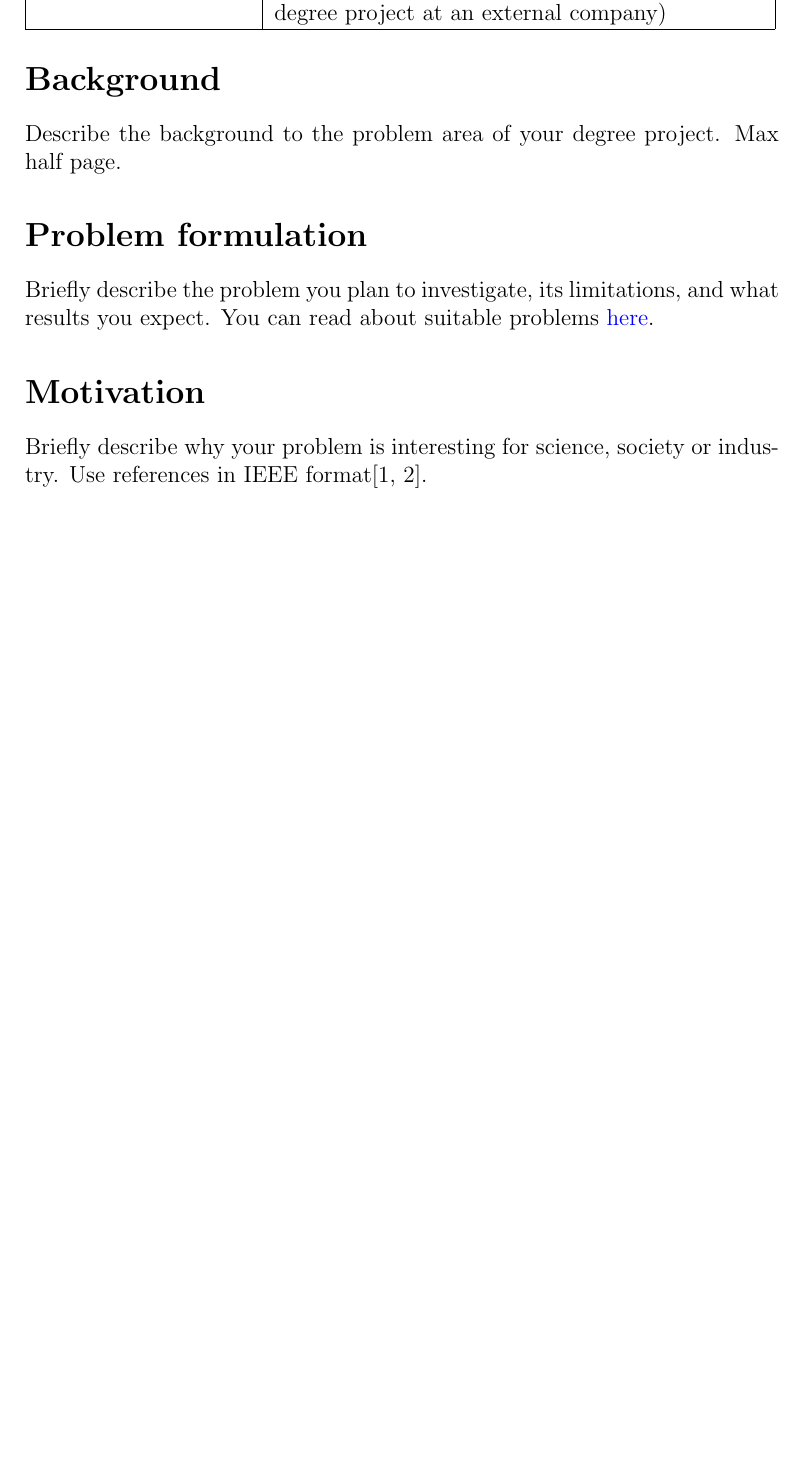
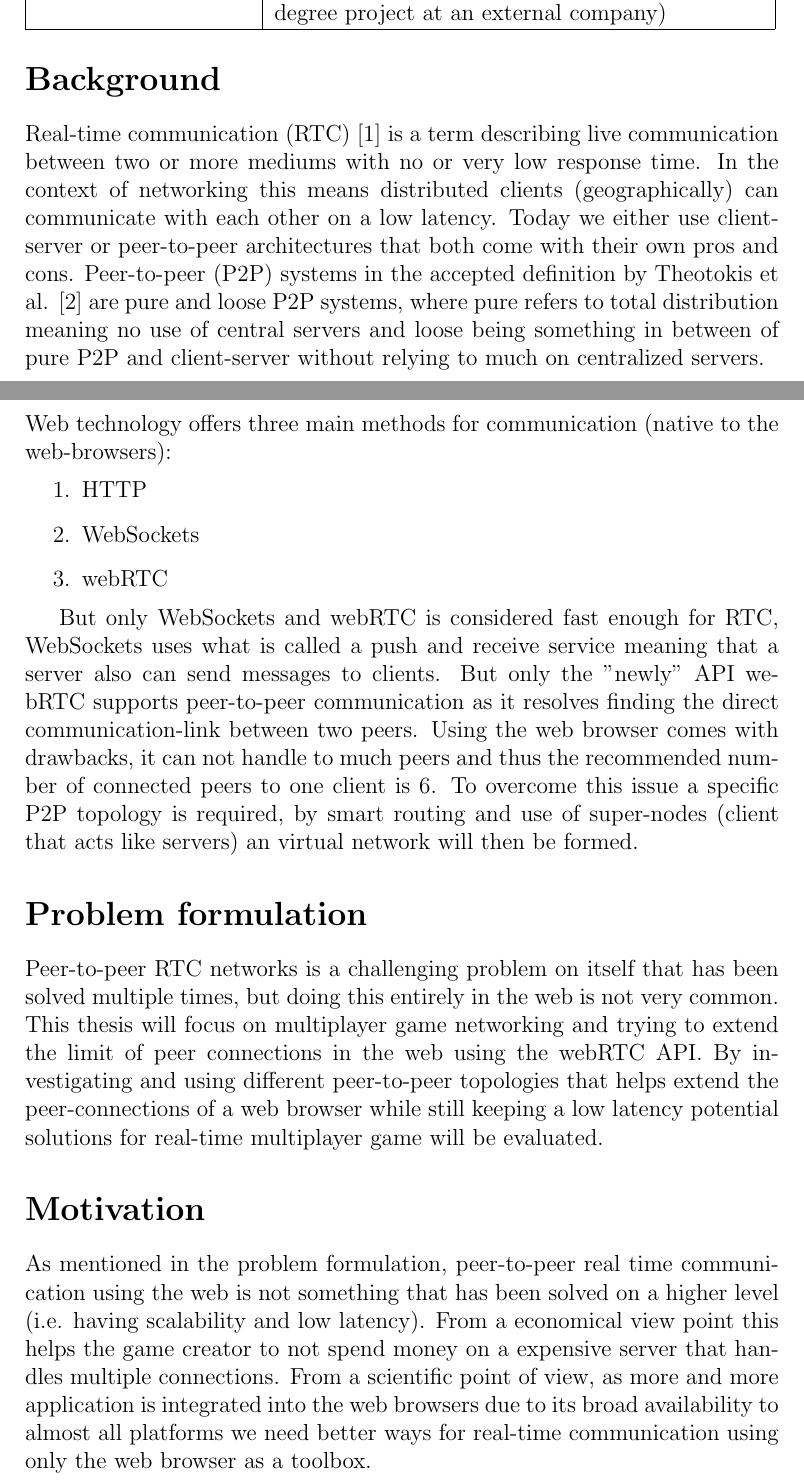
Before and after one commit to onkelhoy/webRTC-thesis, a LaTeX document (project plan/project plan.tex): part of page 1 of 4 before the commit and two parts of pages 1 and 2 of 5 after it, the two joined at a grey line, cut so that both start at the same text, the shorter picture padded with empty space. Compiled offline with pdfLaTeX.

Commit message:
project plan finished

```diff
--- a/project plan/project plan.tex
+++ b/project plan/project plan.tex
@@ -31,13 +31,45 @@ External supervisor: & Your supervisor at the company (if you do your degree pro
 \end{tabular}
 
 \section*{Background}
-Describe the background to the problem area of your degree project. Max half page.
+Real-time communication (RTC) \cite{Techopedia:RTCdefinition} is a term describing live communication between two or more mediums
+with no or very low response time. In the context of networking this means distributed clients (geographically)
+can communicate with each other on a low latency. Today we either use client-server or peer-to-peer architectures
+that both come with their own pros and cons.
+Peer-to-peer (P2P) systems in the accepted definition by Theotokis et al. \cite{Androutsellis-Theotokis:2004:SPC:1041680.1041681} are pure and loose P2P systems, where pure refers to total
+distribution meaning no use of central servers and loose being something in between of pure P2P and client-server
+without relying to much on centralized servers.
+\pagebreak
+
+\noindent Web technology offers three main methods for communication (native to the web-browsers):
+\begin{enumerate}
+  \item HTTP
+  \item WebSockets
+  \item webRTC
+\end{enumerate}
+
+But only WebSockets and webRTC is considered fast enough for RTC, WebSockets
+uses what is called a push and receive service meaning that a server also can
+send messages to clients. But only the "newly" API webRTC supports peer-to-peer
+communication as it resolves finding the direct communication-link between two peers.
+Using the web browser comes with drawbacks, it can not handle to much peers and thus the
+recommended number of connected peers to one client is 6. To overcome this issue a specific
+P2P topology is required, by smart routing and use of super-nodes (client that acts like servers)
+an virtual network will then be formed.
+
 
 \section*{Problem formulation}
-Briefly describe the problem you plan to investigate, its limitations, and what results you expect. You can read about suitable problems \href{https://coursepress.lnu.se/subject/thesis-projects/problem/}{here}.
+Peer-to-peer RTC networks is a challenging problem on itself that has been solved multiple times,
+but doing this entirely in the web is not very common. This thesis will focus on multiplayer game networking
+and trying to extend the limit of peer connections in the web using the webRTC API. By investigating and
+using different peer-to-peer topologies that helps extend the peer-connections of a web browser while still
+keeping a low latency potential solutions for real-time multiplayer game will be evaluated.
 
 \section*{Motivation}
-Briefly describe why your problem is interesting for science, society or industry. Use references in IEEE format\cite{Chalmers:2013,Darwin:1859}.
+As mentioned in the problem formulation, peer-to-peer real time communication using the web is not something that
+has been solved on a higher level (i.e. having scalability and low latency). From a economical view point this
+helps the game creator to not spend money on a expensive server that handles multiple connections. From a scientific
+point of view, as more and more application is integrated into the web browsers due to its broad availability to almost all
+platforms we need better ways for real-time communication using only the web browser as a toolbox.
 
 \section*{Objectives}
 
```
Also changed, not shown: project plan/references.bib (+22 -12 lines), project plan/project plan.pdf, project plan/project plan.tex (2 more changed lines).
